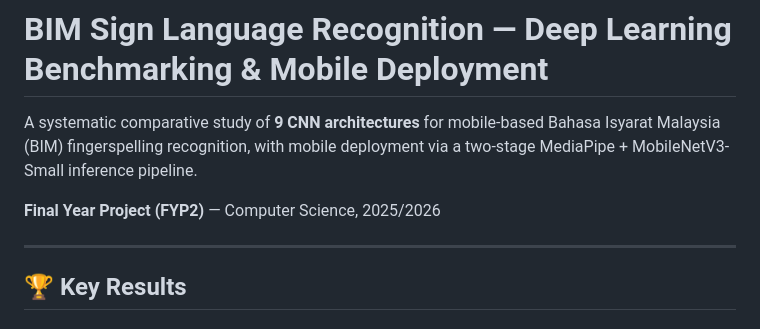
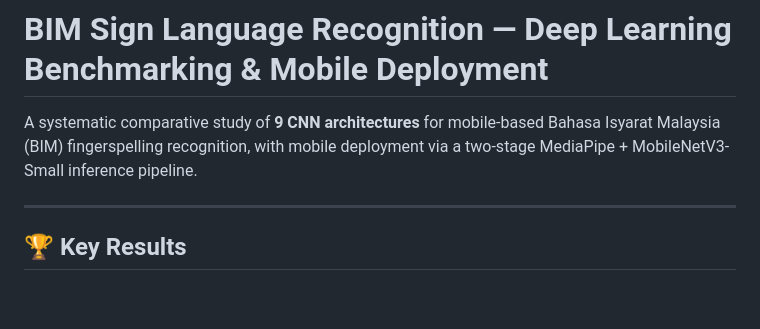
Before and after one commit to ChrystalFSC/bim-sign-language-recognition, a Markdown page: README.md, the part around the change. Rendered like a GitHub page; blank space fills up the shorter version.

```diff
--- a/README.md
+++ b/README.md
@@ -1,8 +1,6 @@
 # BIM Sign Language Recognition — Deep Learning Benchmarking & Mobile Deployment
 
 A systematic comparative study of **9 CNN architectures** for mobile-based Bahasa Isyarat Malaysia (BIM) fingerspelling recognition, with mobile deployment via a two-stage MediaPipe + MobileNetV3-Small inference pipeline.
-
-**Final Year Project (FYP2)** — Computer Science, 2025/2026
 
 ---
 
```
